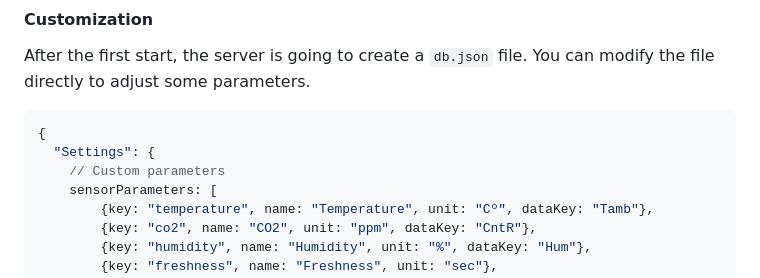
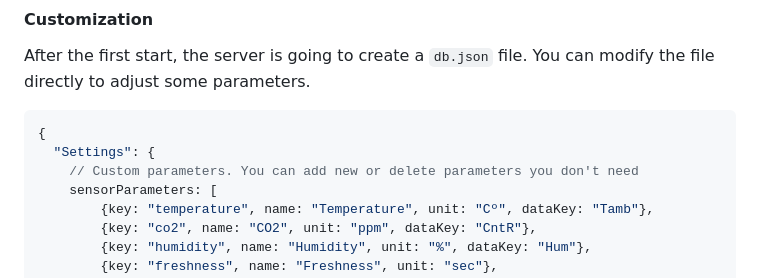
Before and after one commit to DrA1ex/co2-temp-monitor, a Markdown page: README.md, the part around the change. Drawn GitHub-style.

````diff
--- a/README.md
+++ b/README.md
@@ -72,7 +72,7 @@ After the first start, the server is going to create a `db.json` file. You can m
 ```js
 {
   "Settings": {
-    // Custom parameters
+    // Custom parameters. You can add new or delete parameters you don't need
     sensorParameters: [
         {key: "temperature", name: "Temperature", unit: "Cº", dataKey: "Tamb"},
         {key: "co2", name: "CO2", unit: "ppm", dataKey: "CntR"},
````
